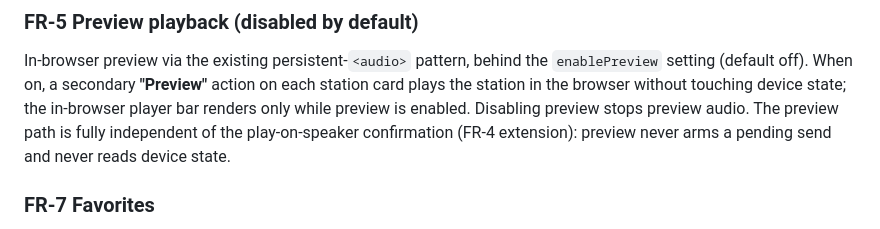
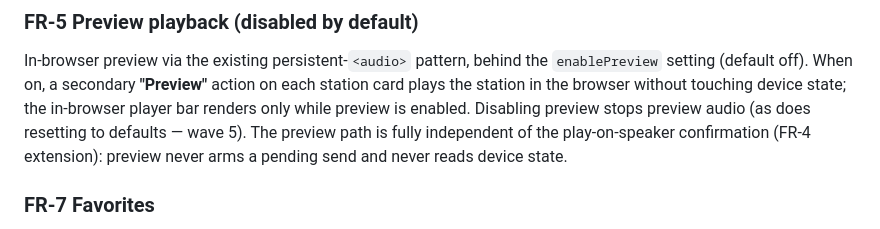
Before and after one commit to Makatumba/after-touch-radio-browser, a Markdown page: FEATURES.md, the part around one of its changes. Rendered like a GitHub page.

```diff
--- a/FEATURES.md
+++ b/FEATURES.md
@@ -140,7 +140,8 @@ translation key.
 In-browser preview via the existing persistent-`<audio>` pattern, behind the `enablePreview`
 setting (default off). When on, a secondary **"Preview"** action on each station card plays the
 station in the browser without touching device state; the in-browser player bar renders only
-while preview is enabled. Disabling preview stops preview audio. The preview path is fully
+while preview is enabled. Disabling preview stops preview audio (as does resetting to
+defaults — wave 5). The preview path is fully
 independent of the play-on-speaker confirmation (FR-4 extension): preview never arms a pending
 send and never reads device state.
 
```
Also changed, not shown: other parts of FEATURES.md (+65 -0 lines).
